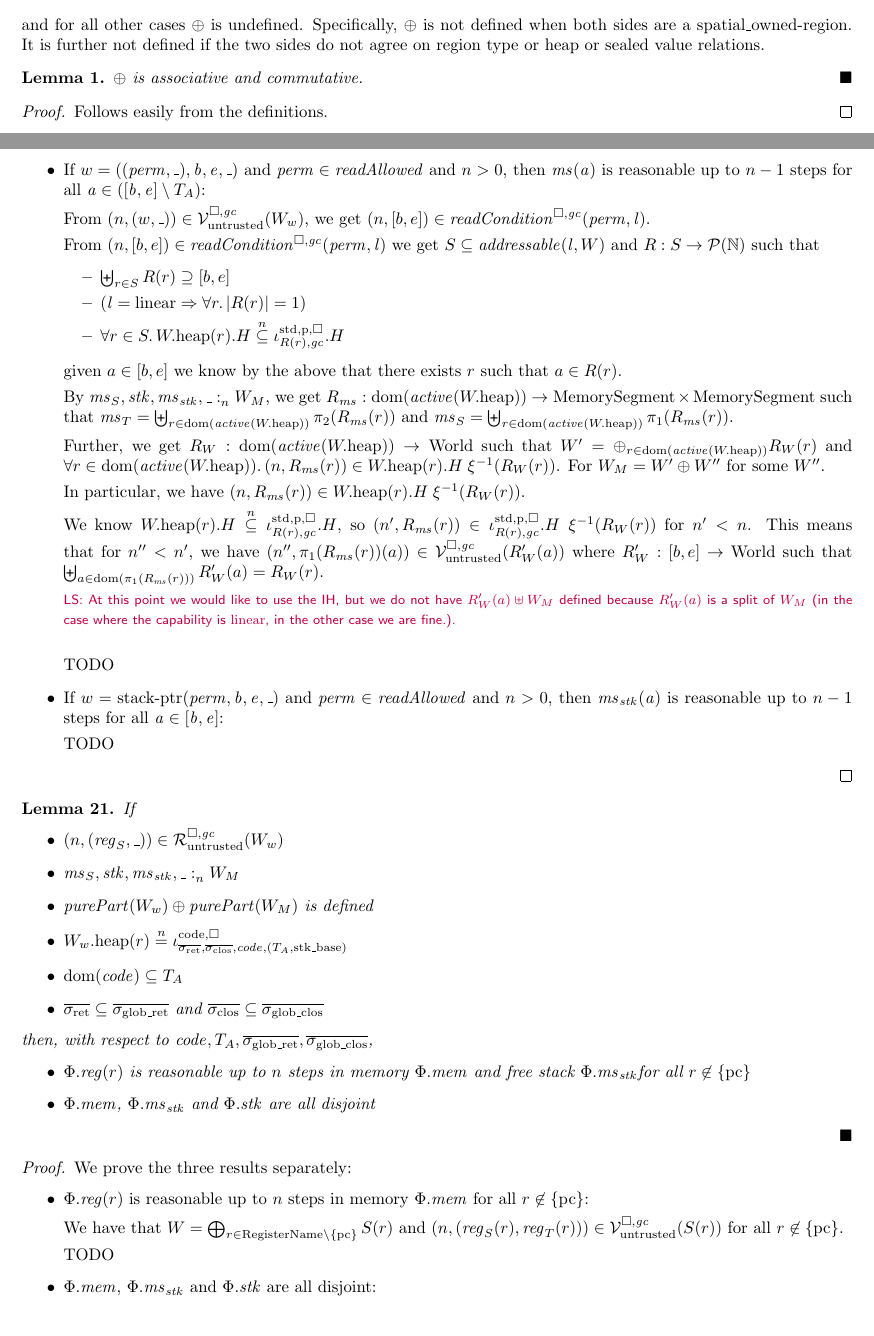
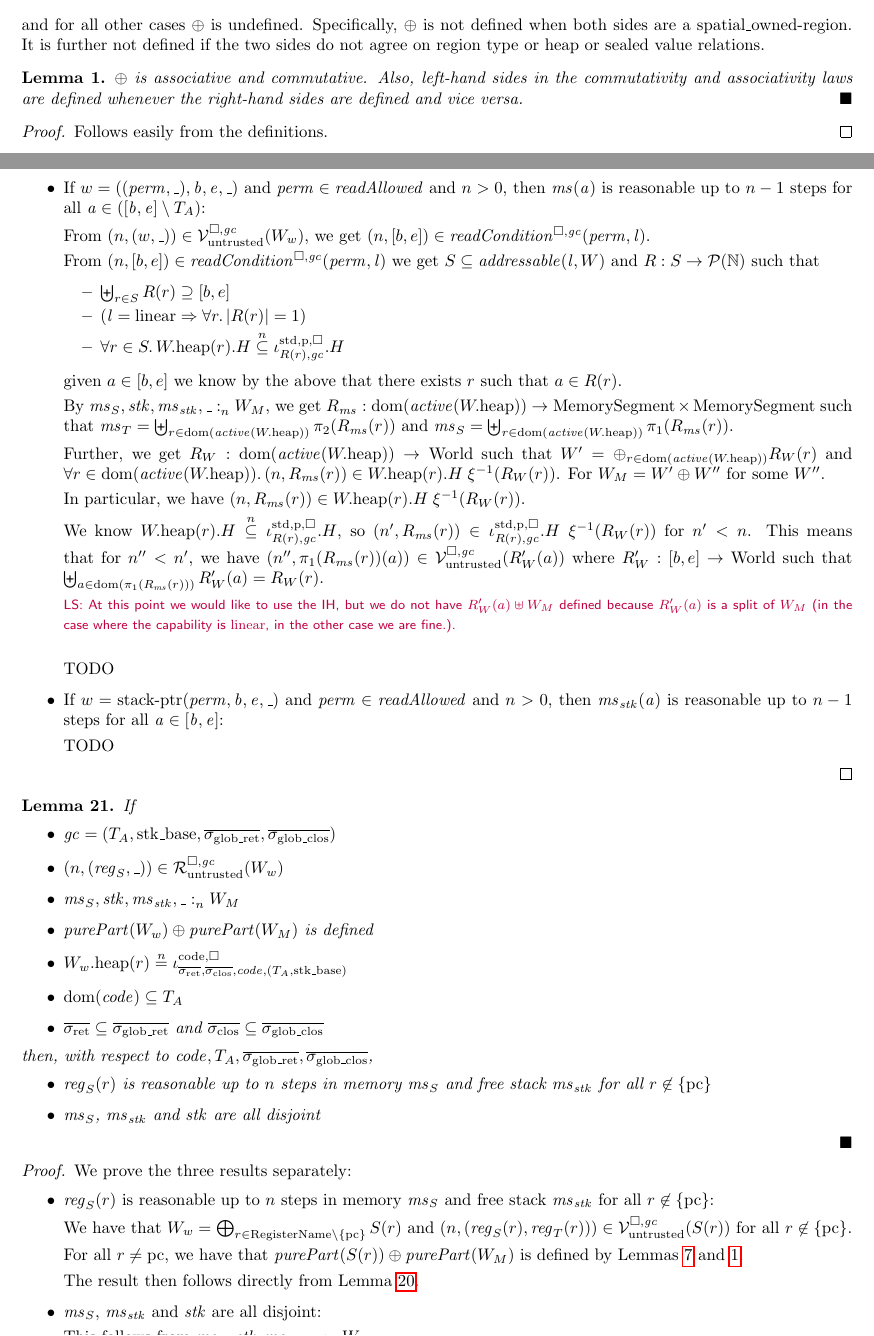
Before and after one commit to dominiquedevriese/capability-machine-reasoning-on-paper, a LaTeX document (fully-abstract-comp/technical-report.tex): two parts of pages 20 and 30 of 67, joined at a grey line, cut so that both start at the same text. Compiled offline with pdfLaTeX.

Commit message:
Prove lemma that is a simple consequence of another.

```diff
--- a/fully-abstract-comp/technical-report.tex
+++ b/fully-abstract-comp/technical-report.tex
@@ -1593,6 +1593,7 @@ and for all other cases $\oplus$ is undefined. Specifically, $\oplus$ is not def
 \begin{lemma}
   \label{lem:oplus-assoc-comm}
   $\oplus$ is associative and commutative.
+  Also, left-hand sides in the commutativity and associativity laws are defined whenever the right-hand sides are defined and vice versa.
 \end{lemma}
 \begin{proof}
   Follows easily from the definitions.
@@ -2699,6 +2702,7 @@ For all $\sealed{\sigma,\vsc} \in \overline{c_{\mathrm{export}}}$, with $\exec{\
 \begin{lemma}
   If
   \begin{itemize}
+  \item $\gc = (\ta,\stkb,\gsigrets,\gsigcloss)$
   \item $\npair{(\reg_S,\_)} \in \lrr(W_w)$
   \item $\memSat{\ms_S,\stk,\ms_\stk,\_}{W_M}$
   \item $\purePart{W_w} \oplus \purePart{W_M}$ is defined
@@ -2708,20 +2712,22 @@ For all $\sealed{\sigma,\vsc} \in \overline{c_{\mathrm{export}}}$, with $\exec{\
   \end{itemize}
   then, with respect to $\code,\ta,\gsigrets,\gsigcloss$,
   \begin{itemize}
-  \item $\Phi.\reg(r)$ is reasonable up to $n$ steps in memory $\Phi.\mem$ and free stack $\Phi.\ms_\stk$for all $r \not\in \{\pcreg\}$
-  \item $\Phi.\mem$, $\Phi.\ms_\stk$ and $\Phi.\stk$ are all disjoint
+  \item $\reg_S(r)$ is reasonable up to $n$ steps in memory $\ms_S$ and free stack $\ms_\stk$ for all $r \not\in \{\pcreg\}$
+  \item $\ms_S$, $\ms_\stk$ and $\stk$ are all disjoint
   \end{itemize}
 \end{lemma}
 \begin{proof}
   We prove the three results separately:
   \begin{itemize}
-  \item $\Phi.\reg(r)$ is reasonable up to $n$ steps in memory $\Phi.\mem$ for all $r \not\in \{\pcreg\}$:
-
-    We have that $W = \bigoplus_{r \in \RegName \setminus \{\pcreg\}} S(r)$ and $\npair{(\reg_S(r),\reg_T(r))} \in \lrv(S(r))$ for all $r \not\in \{\pcreg\}$.
-
-    TODO
-
-  \item $\Phi.\mem$, $\Phi.\ms_\stk$ and $\Phi.\stk$ are all disjoint:
+  \item $\reg_S(r)$ is reasonable up to $n$ steps in memory $\ms_S$ and free stack $\ms_\stk$ for all $r \not\in \{\pcreg\}$:
+
+    We have that $W_w = \bigoplus_{r \in \RegName \setminus \{\pcreg\}} S(r)$ and $\npair{(\reg_S(r),\reg_T(r))} \in \lrv(S(r))$ for all $r \not\in \{\pcreg\}$.
+
+    For all $r \neq \pcreg$, we have that $\purePart{S(r)} \oplus \purePart{W_M}$ is defined by Lemmas~\ref{lem:purePart-oplus} and~\ref{lem:oplus-assoc-comm}.
+
+    The result then follows directly from Lemma~\ref{lem:untrusted-source-values-are-reasonable}.
+
+  \item $\ms_S$, $\ms_\stk$ and $\stk$ are all disjoint:
 
     This follows from $\memSat{\ms_S,\stk,\ms_\stk,\_}{W_M}$.
   \end{itemize}
```
Also changed, not shown: fully-abstract-comp/technical-report.tex (6 more changed lines).
